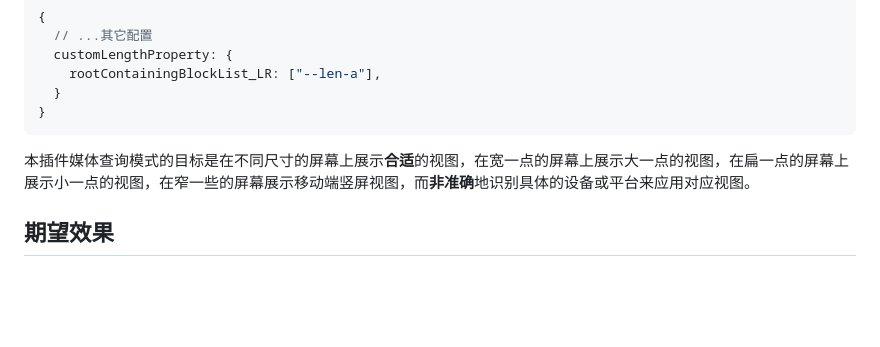
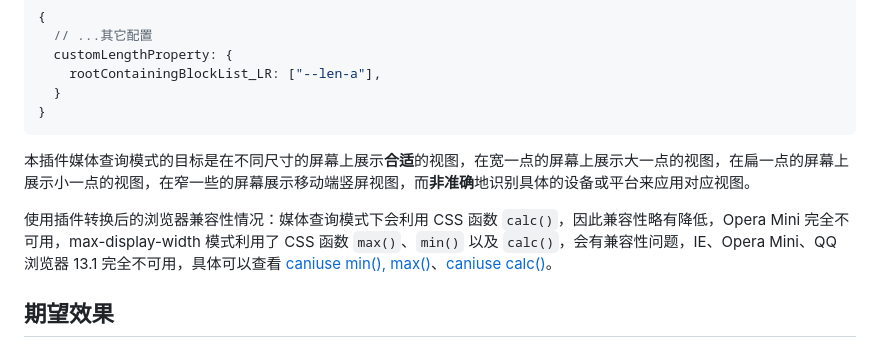
Before and after one commit to wswmsword/postcss-mobile-forever, a Markdown page: README.md, the part around the change. Rendered like a GitHub page; folded sections open; blank space fills up the shorter version.

```diff
--- a/README.md
+++ b/README.md
@@ -559,6 +559,8 @@ module.exports = {
 
 本插件媒体查询模式的目标是在不同尺寸的屏幕上展示**合适**的视图，在宽一点的屏幕上展示大一点的视图，在扁一点的屏幕上展示小一点的视图，在窄一些的屏幕展示移动端竖屏视图，而**非准确**地识别具体的设备或平台来应用对应视图。
 
+使用插件转换后的浏览器兼容性情况：媒体查询模式下会利用 CSS 函数 `calc()`，因此兼容性略有降低，Opera Mini 完全不可用，max-display-width 模式利用了 CSS 函数 `max()`、`min()` 以及 `calc()`，会有兼容性问题，IE、Opera Mini、QQ 浏览器 13.1 完全不可用，具体可以查看 [caniuse min(), max()](https://caniuse.com/css-math-functions)、[caniuse calc()](https://caniuse.com/calc)。
+
 ## 期望效果
 
 在不同设备上，[*duozhuayu.com*](https://www.duozhuayu.com/book) 做得很好，桌面端和移动端虽然基本公用一套 UI（移动端竖屏 UI），但访问无障碍，没有巨大字体和全宽的问题。
```
Also changed, not shown: how-it-works.md (+4 -0 lines).
